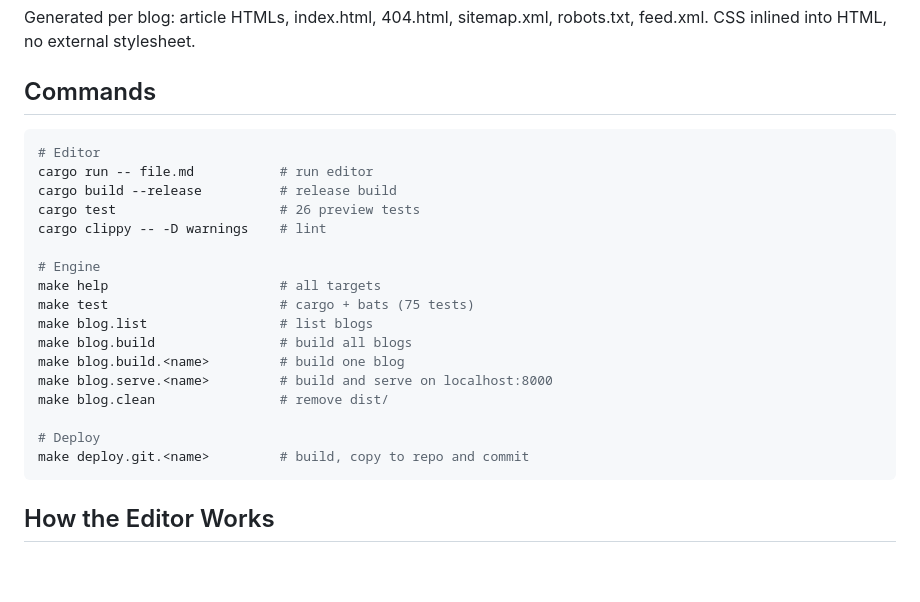
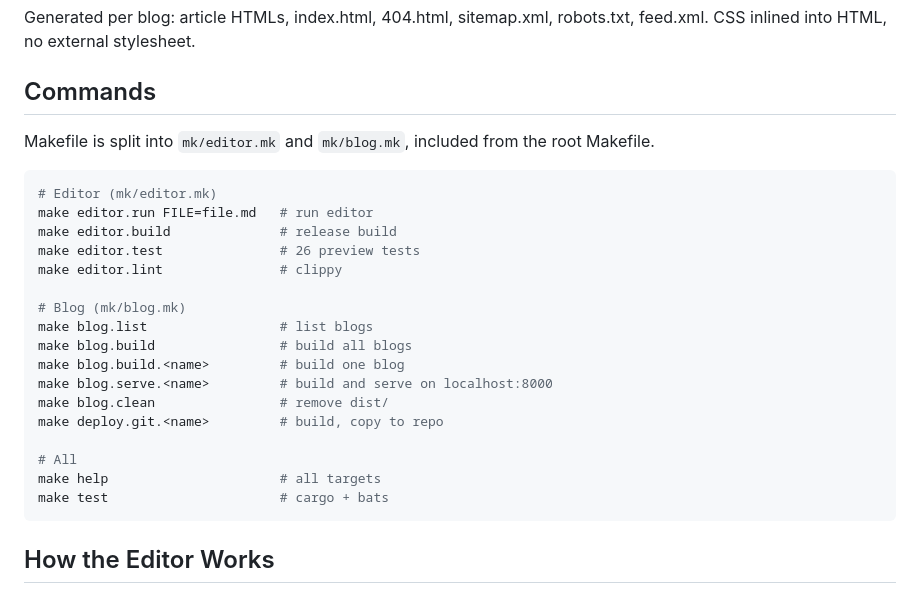
Before and after one commit to leandronsp/devtui, a Markdown page: CLAUDE.md, the part around the change. Drawn GitHub-style; blank space fills up the shorter version.

Commit message:
refactor: split Makefile into mk/editor.mk and mk/blog.mk
- Add showcase screenshot to README blog engine section
- Fix rss_item test to match CDATA wrapping
- Move SMOKE_TESTS.md to docs/
- Update CLAUDE.md and rules with new make targets

````diff
--- a/CLAUDE.md
+++ b/CLAUDE.md
@@ -88,24 +88,26 @@ Generated per blog: article HTMLs, index.html, 404.html, sitemap.xml, robots.txt
 
 ## Commands
 
+Makefile is split into `mk/editor.mk` and `mk/blog.mk`, included from the root Makefile.
+
 ```bash
-# Editor
-cargo run -- file.md           # run editor
-cargo build --release          # release build
-cargo test                     # 26 preview tests
-cargo clippy -- -D warnings    # lint
+# Editor (mk/editor.mk)
+make editor.run FILE=file.md   # run editor
+make editor.build              # release build
+make editor.test               # 26 preview tests
+make editor.lint               # clippy
 
-# Engine
-make help                      # all targets
-make test                      # cargo + bats (75 tests)
+# Blog (mk/blog.mk)
 make blog.list                 # list blogs
 make blog.build                # build all blogs
 make blog.build.<name>         # build one blog
 make blog.serve.<name>         # build and serve on localhost:8000
 make blog.clean                # remove dist/
+make deploy.git.<name>         # build, copy to repo
 
-# Deploy
-make deploy.git.<name>         # build, copy to repo and commit
+# All
+make help                      # all targets
+make test                      # cargo + bats
 ```
 
 ## How the Editor Works
````
Also changed, not shown: .claude/rules/testing.md (+2 -2 lines), README.md (+7 -1 lines), assets/showcase-leandronsp.png (added), docs/SMOKE_TESTS.md (renamed from SMOKE_TESTS.md), 4 other files.
